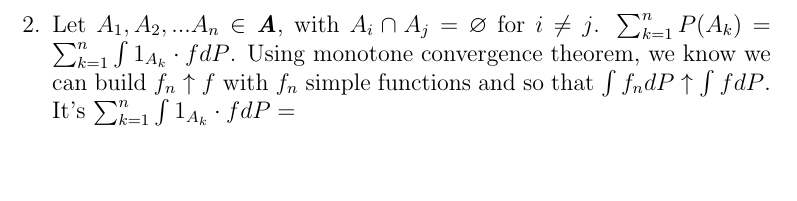
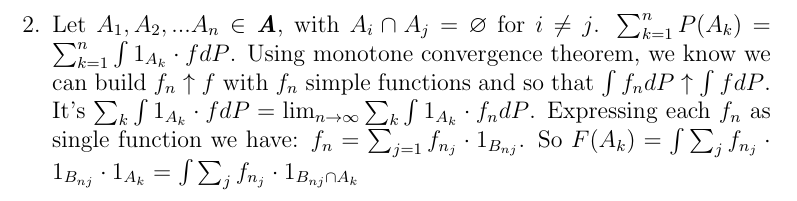
Before and after one commit to lr411/MyDoc, a LaTeX problem sheet (DU/DU_assignment1.tex): part of page 4 of 4, cut so that both start at the same text, the shorter picture padded with empty space. Compiled offline with pdfLaTeX.

Commit message:
DU assignment 8 November updating...exercise 2.1.3 underway

```diff
--- a/DU/DU_assignment1.tex
+++ b/DU/DU_assignment1.tex
@@ -52,6 +52,6 @@ Show that F is a probability on $(\Omega, \textbf{\textit{A}})$.
 \\
 \begin{enumerate}
 \item $F(\Omega)=\int 1_\Omega\cdot fdP$, remembering the definition of the indicator function, we have that $1_\Omega\cdot f=f$, therefore $F(\Omega)=\int 1_\Omega\cdot fdP=\int fdP=1$.\\
-\item Let $A_1, A_2,...A_n\in\textbf{\textit{A}}$, with $A_i\cap A_j=\varnothing$ for $i\neq j$. $\sum_{k=1}^nP(A_k)=\sum_{k=1}^n\int 1_{A_k}\cdot fdP$. Using monotone convergence theorem, we know we can build $f_n\uparrow f$ with $f_n$ simple functions and so that $\int f_n dP\uparrow \int fdP$. It's $\sum_{k=1}^n\int 1_{A_k}\cdot fdP=$
+\item Let $A_1, A_2,...A_n\in\textbf{\textit{A}}$, with $A_i\cap A_j=\varnothing$ for $i\neq j$. $\sum_{k=1}^nP(A_k)=\sum_{k=1}^n\int 1_{A_k}\cdot fdP$. Using monotone convergence theorem, we know we can build $f_n\uparrow f$ with $f_n$ simple functions and so that $\int f_n dP\uparrow \int fdP$. It's $\sum_{k}\int 1_{A_k}\cdot fdP=\lim_{n \to \infty}\sum_{k}\int 1_{A_k}\cdot f_ndP$. Expressing each $f_n$ as single function we have: $f_n=\sum_{j=1}f_{n_j}\cdot 1_{B_{nj}}$. So $F(A_k)=\int\sum_j f_{n_j}\cdot 1_{B_{nj}}\cdot 1_{A_k}=\int\sum_j f_{n_j}\cdot 1_{B_{nj} \cap {A_k}}$
 \end{enumerate}
 \end{document}
```
Also changed, not shown: DU/DU_assignment1.pdf, 2 other files.
